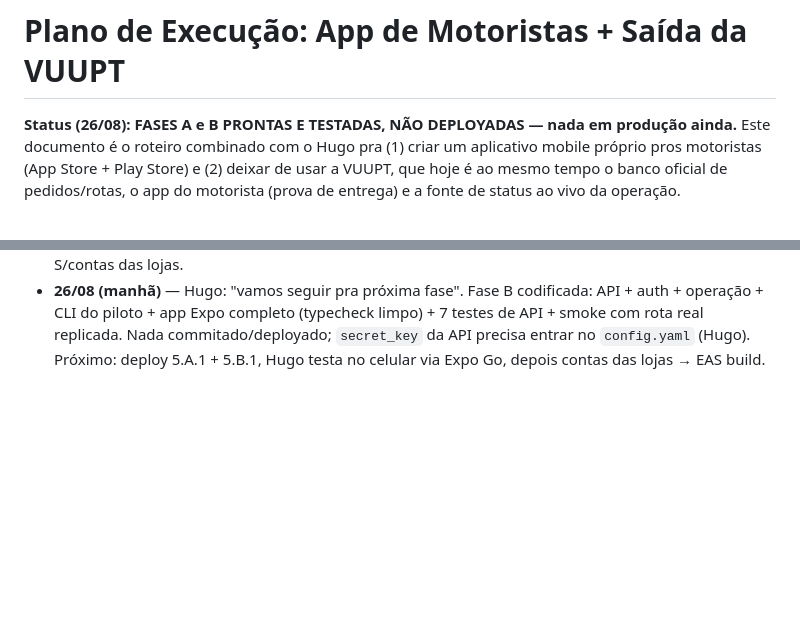
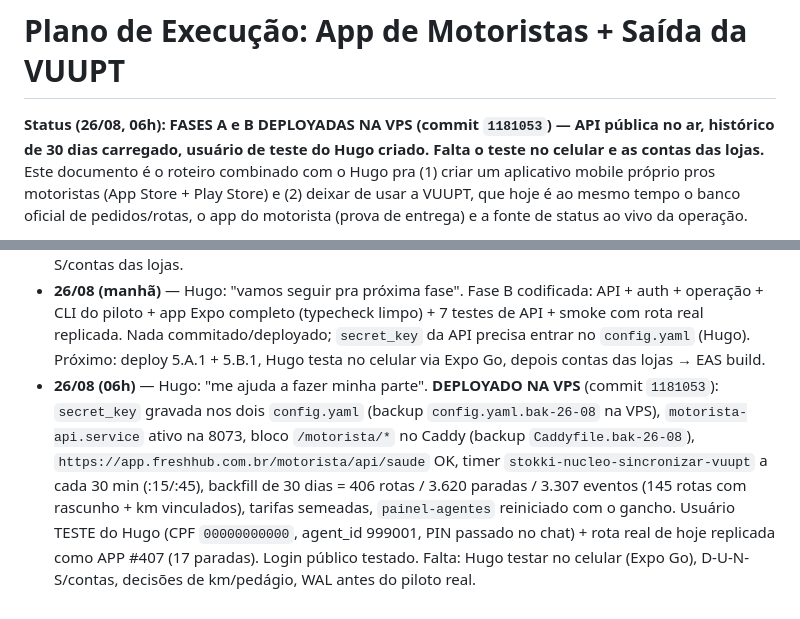
Before and after one commit to hmacol/stokki-eventos-agent, a Markdown page: DOC_EXECUCAO_CLAUDE_APP_MOTORISTAS.md, 2 parts joined by grey strips. Drawn GitHub-style; blank space fills up the shorter version.

Commit message:
Doc app motoristas: registra deploy das Fases A e B na VPS (26/08)

```diff
--- a/DOC_EXECUCAO_CLAUDE_APP_MOTORISTAS.md
+++ b/DOC_EXECUCAO_CLAUDE_APP_MOTORISTAS.md
@@ -1,6 +1,6 @@
 # Plano de Execução: App de Motoristas + Saída da VUUPT
 
-**Status (26/08): FASES A e B PRONTAS E TESTADAS, NÃO DEPLOYADAS — nada em produção ainda.** Este
+**Status (26/08, 06h): FASES A e B DEPLOYADAS NA VPS (commit `1181053`) — API pública no ar, histórico de 30 dias carregado, usuário de teste do Hugo criado. Falta o teste no celular e as contas das lojas.** Este
 documento é o roteiro combinado com o Hugo pra (1) criar um aplicativo
 mobile próprio pros motoristas (App Store + Play Store) e (2) deixar de usar
 a VUUPT, que hoje é ao mesmo tempo o banco oficial de pedidos/rotas, o app
@@ -328,3 +328,15 @@ Entregáveis:
   Nada commitado/deployado; `secret_key` da API precisa entrar no
   `config.yaml` (Hugo). Próximo: deploy 5.A.1 + 5.B.1, Hugo testa no
   celular via Expo Go, depois contas das lojas → EAS build.
+- **26/08 (06h)** — Hugo: "me ajuda a fazer minha parte". **DEPLOYADO NA
+  VPS** (commit `1181053`): `secret_key` gravada nos dois `config.yaml`
+  (backup `config.yaml.bak-26-08` na VPS), `motorista-api.service` ativo
+  na 8073, bloco `/motorista/*` no Caddy (backup `Caddyfile.bak-26-08`),
+  `https://app.freshhub.com.br/motorista/api/saude` OK, timer
+  `stokki-nucleo-sincronizar-vuupt` a cada 30 min (:15/:45), backfill de
+  30 dias = 406 rotas / 3.620 paradas / 3.307 eventos (145 rotas com
+  rascunho + km vinculados), tarifas semeadas, `painel-agentes` reiniciado
+  com o gancho. Usuário TESTE do Hugo (CPF `00000000000`, agent_id 999001,
+  PIN passado no chat) + rota real de hoje replicada como APP #407
+  (17 paradas). Login público testado. Falta: Hugo testar no celular
+  (Expo Go), D-U-N-S/contas, decisões de km/pedágio, WAL antes do piloto real.
```
